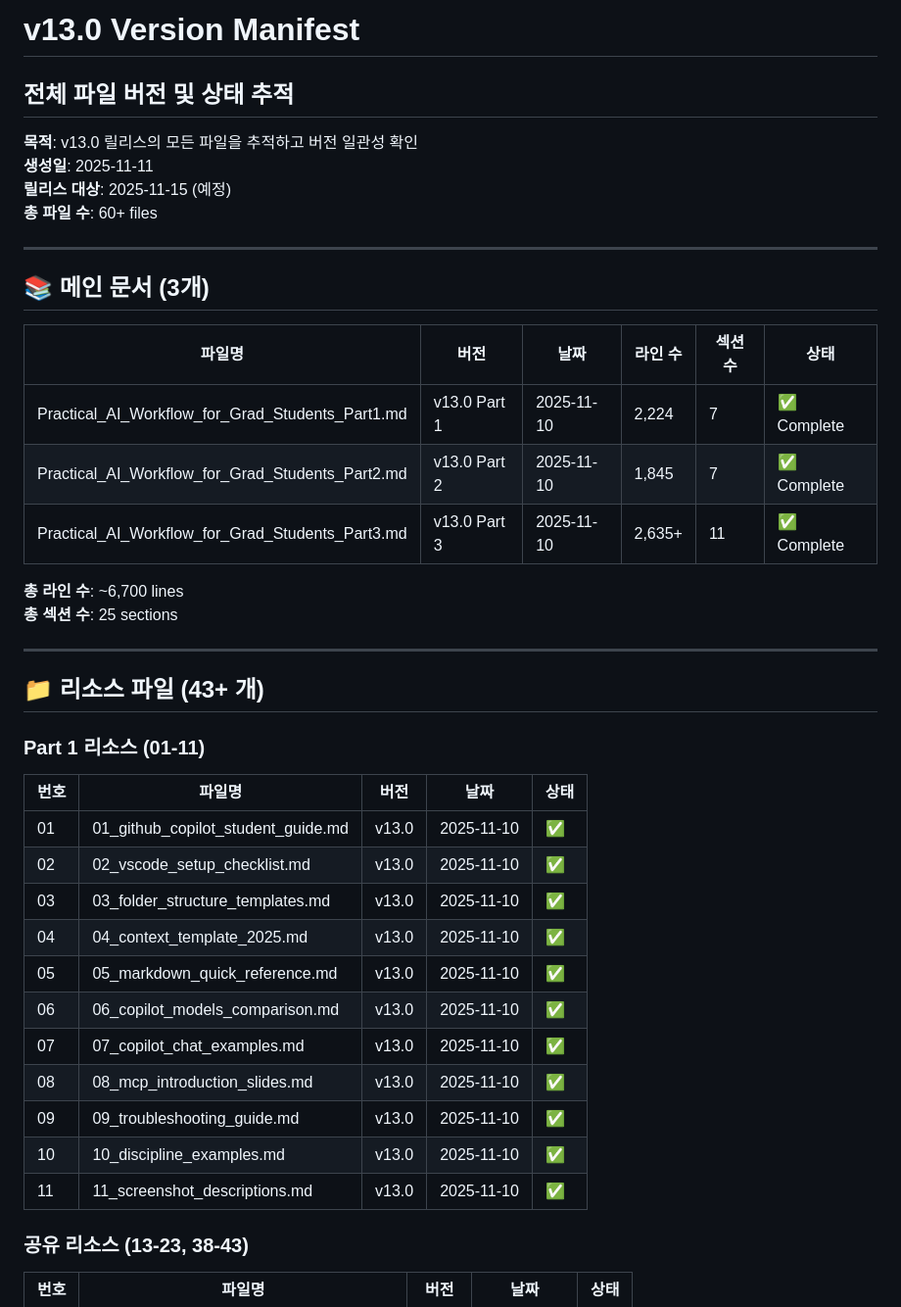
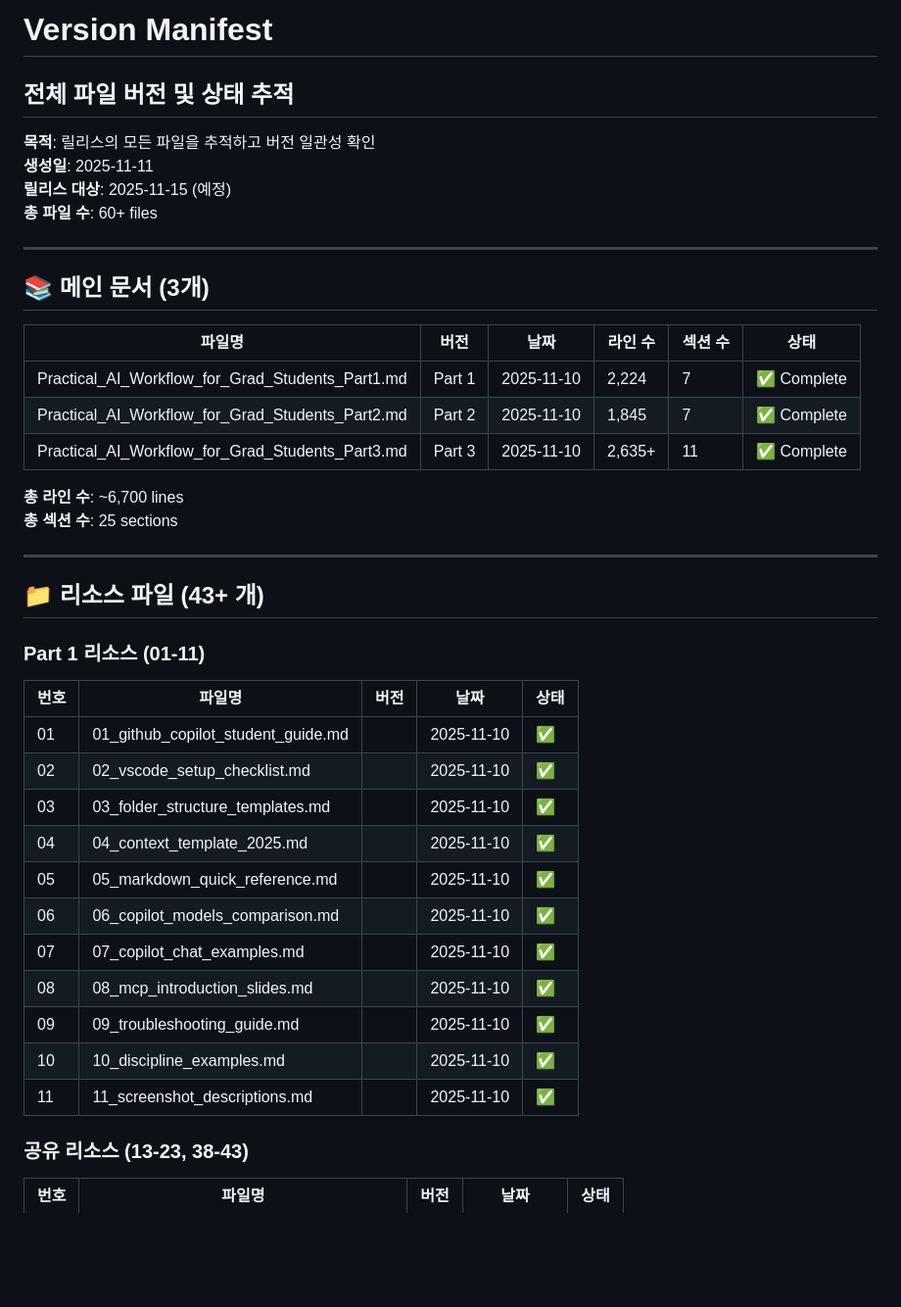
Before and after one commit to seo-jinseok/practical-ai-workflow-grad-students, a Markdown page: resources/VERSION_MANIFEST.md, the part around the change printed below. Shown: that part at 98% size. Rendered like a GitHub page; blank space fills up the shorter version.

```diff
--- a/resources/VERSION_MANIFEST.md
+++ b/resources/VERSION_MANIFEST.md
@@ -1,7 +1,7 @@
-# v13.0 Version Manifest
+# Version Manifest
 ## 전체 파일 버전 및 상태 추적
 
-**목적**: v13.0 릴리스의 모든 파일을 추적하고 버전 일관성 확인
+**목적**: 릴리스의 모든 파일을 추적하고 버전 일관성 확인
 **생성일**: 2025-11-11
 **릴리스 대상**: 2025-11-15 (예정)
 **총 파일 수**: 60+ files
@@ -12,9 +12,9 @@
 
 | 파일명 | 버전 | 날짜 | 라인 수 | 섹션 수 | 상태 |
 |--------|------|------|---------|---------|------|
-| Practical_AI_Workflow_for_Grad_Students_Part1.md | v13.0 Part 1 | 2025-11-10 | 2,224 | 7 | ✅ Complete |
-| Practical_AI_Workflow_for_Grad_Students_Part2.md | v13.0 Part 2 | 2025-11-10 | 1,845 | 7 | ✅ Complete |
-| Practical_AI_Workflow_for_Grad_Students_Part3.md | v13.0 Part 3 | 2025-11-10 | 2,635+ | 11 | ✅ Complete |
+| Practical_AI_Workflow_for_Grad_Students_Part1.md | Part 1 | 2025-11-10 | 2,224 | 7 | ✅ Complete |
+| Practical_AI_Workflow_for_Grad_Students_Part2.md | Part 2 | 2025-11-10 | 1,845 | 7 | ✅ Complete |
+| Practical_AI_Workflow_for_Grad_Students_Part3.md | Part 3 | 2025-11-10 | 2,635+ | 11 | ✅ Complete |
 
 **총 라인 수**: ~6,700 lines
 **총 섹션 수**: 25 sections
@@ -26,17 +26,17 @@
 ### Part 1 리소스 (01-11)
 | 번호 | 파일명 | 버전 | 날짜 | 상태 |
 |------|--------|------|------|------|
-| 01 | 01_github_copilot_student_guide.md | v13.0 | 2025-11-10 | ✅ |
-| 02 | 02_vscode_setup_checklist.md | v13.0 | 2025-11-10 | ✅ |
-| 03 | 03_folder_structure_templates.md | v13.0 | 2025-11-10 | ✅ |
-| 04 | 04_context_template_2025.md | v13.0 | 2025-11-10 | ✅ |
-| 05 | 05_markdown_quick_reference.md | v13.0 | 2025-11-10 | ✅ |
-| 06 | 06_copilot_models_comparison.md | v13.0 | 2025-11-10 | ✅ |
-| 07 | 07_copilot_chat_examples.md | v13.0 | 2025-11-10 | ✅ |
-| 08 | 08_mcp_introduction_slides.md | v13.0 | 2025-11-10 | ✅ |
-| 09 | 09_troubleshooting_guide.md | v13.0 | 2025-11-10 | ✅ |
-| 10 | 10_discipline_examples.md | v13.0 | 2025-11-10 | ✅ |
-| 11 | 11_screenshot_descriptions.md | v13.0 | 2025-11-10 | ✅ |
+| 01 | 01_github_copilot_student_guide.md | | 2025-11-10 | ✅ |
+| 02 | 02_vscode_setup_checklist.md | | 2025-11-10 | ✅ |
+| 03 | 03_folder_structure_templates.md | | 2025-11-10 | ✅ |
+| 04 | 04_context_template_2025.md | | 2025-11-10 | ✅ |
+| 05 | 05_markdown_quick_reference.md | | 2025-11-10 | ✅ |
+| 06 | 06_copilot_models_comparison.md | | 2025-11-10 | ✅ |
+| 07 | 07_copilot_chat_examples.md | | 2025-11-10 | ✅ |
+| 08 | 08_mcp_introduction_slides.md | | 2025-11-10 | ✅ |
+| 09 | 09_troubleshooting_guide.md | | 2025-11-10 | ✅ |
+| 10 | 10_discipline_examples.md | | 2025-11-10 | ✅ |
+| 11 | 11_screenshot_descriptions.md | | 2025-11-10 | ✅ |
 
 ### 공유 리소스 (13-23, 38-43)
 | 번호 | 파일명 | 버전 | 날짜 | 상태 |
```
Also changed, not shown: other parts of resources/VERSION_MANIFEST.md (+55 -55 lines), STUDENT_REPOSITORY_STRUCTURE.md (+12 -12 lines), resources/part3/24-37_screenshot_descriptions.md (+4 -4 lines).
